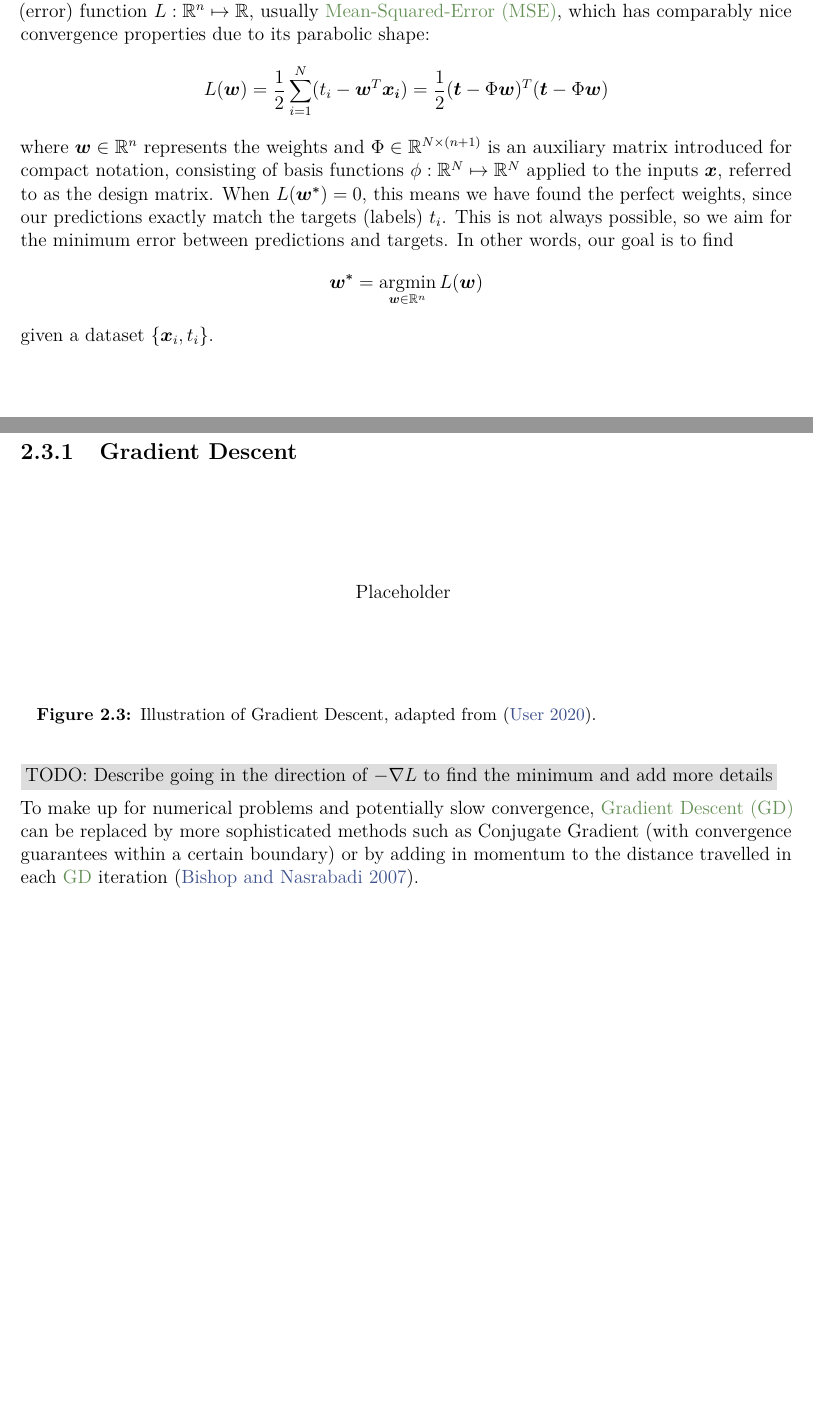
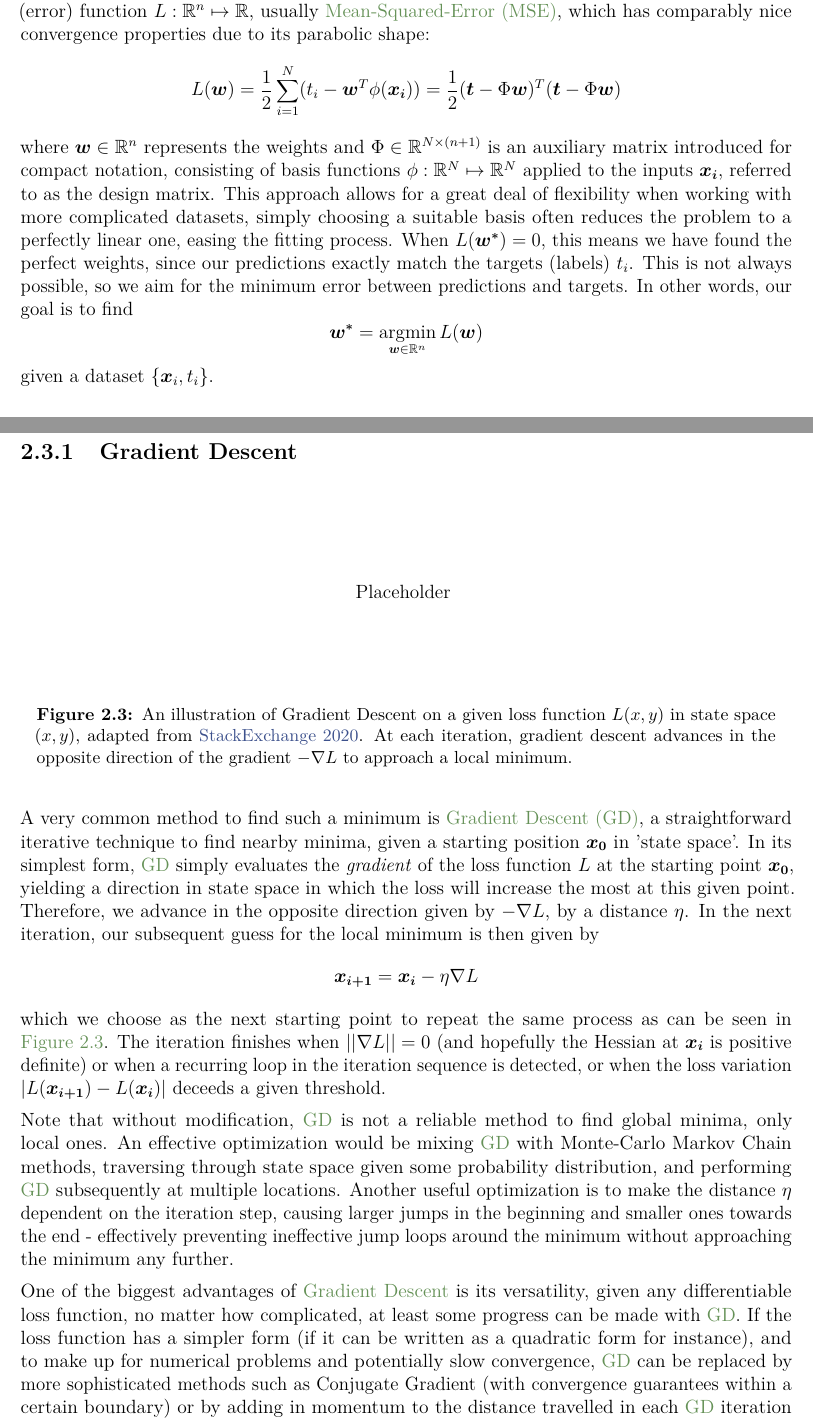
Before and after one commit to MrP01/BachelorsThesis, a LaTeX thesis (thesis/thesis.tex, which reads thesis/chapters/background.tex): two parts of pages 17 and 18 of 50, joined at a grey line, cut so that both start at the same text, the shorter picture padded with empty space. The pictures show the PDF file thesis/thesis.pdf that the author committed with the source.

Commit message:
fix \todo{Describe going in the direction of $- \nabla L$ to find the minimum and add more details}

```diff
--- a/thesis/chapters/background.tex
+++ b/thesis/chapters/background.tex
@@ -342,8 +342,9 @@ Much media attention was earned in the 2000-2010 decade when larger image classi
 
 To illustrate the concept, we will focus on a simple learning method, namely that of gradient descent.
 In supervised learning problems, this technique first requires us to introduce a loss (error) function $L: \R^n \mapsto \R$, usually \gls{mse}, which has comparably nice convergence properties due to its parabolic shape:
-$$L(\vec{w}) = \frac{1}{2} \sum_{i=1}^N (t_i - \vec{w}^T \vec{x_i}) = \frac{1}{2} (\vec{t} - \Phi \vec{w})^T (\vec{t} - \Phi \vec{w})$$
-where $\vec{w} \in \R^n$ represents the weights and $\Phi \in \R^{N \times (n+1)}$ is an auxiliary matrix introduced for compact notation, consisting of basis functions $\phi: \R^N \mapsto \R^N$ applied to the inputs $\vec{x}$, referred to as the design matrix.
+$$L(\vec{w}) = \frac{1}{2} \sum_{i=1}^N (t_i - \vec{w}^T \phi(\vec{x_i})) = \frac{1}{2} (\vec{t} - \Phi \vec{w})^T (\vec{t} - \Phi \vec{w})$$
+where $\vec{w} \in \R^n$ represents the weights and $\Phi \in \R^{N \times (n+1)}$ is an auxiliary matrix introduced for compact notation, consisting of basis functions $\phi: \R^N \mapsto \R^N$ applied to the inputs $\vec{x_i}$, referred to as the design matrix.
+This approach allows for a great deal of flexibility when working with more complicated datasets, simply choosing a suitable basis often reduces the problem to a perfectly linear one, easing the fitting process.
 When $L(\vec{w^*}) = 0$, this means we have found the perfect weights, since our predictions exactly match the targets (labels) $t_i$.
 This is not always possible, so we aim for the minimum error between predictions and targets.
 In other words, our goal is to find
@@ -354,14 +355,26 @@ given a dataset $\{\vec{x}_i, t_i\}$.
 \begin{figure}[H]
   \centering
   \inputtikz{figures/gradient-descent}
-  \caption[Illustration of Gradient Descent]{Illustration of Gradient Descent, adapted from \parencite{gradient-descent-plot}.}
+  \caption[Illustration of Gradient Descent]{
+    An illustration of Gradient Descent on a given loss function $L(x, y)$ in state space $(x, y)$, adapted from \cite{gradient-descent-plot}.
+    At each iteration, gradient descent advances in the opposite direction of the gradient $-\nabla L$ to approach a local minimum.
+  }
   \label{fig:gradient-descent}
 \end{figure}
 
-\todo{Describe going in the direction of $- \nabla L$ to find the minimum and add more details}
-% Roman: a small description should be here, but don't go into too much details. Just an explanation of the concept with a referal to Figure 2.2 is enough.
+A very common method to find such a minimum is \gls{gd}, a straightforward iterative technique to find nearby minima, given a starting position $\vec{x_0}$ in 'state space'.
+In its simplest form, \gls{gd} simply evaluates the \textit{gradient} of the loss function $L$ at the starting point $\vec{x_0}$, yielding a direction in state space in which the loss will increase the most at this given point.
+Therefore, we advance in the opposite direction given by $-\nabla L$, by a distance $\eta$.
+In the next iteration, our subsequent guess for the local minimum is then given by $$\vec{x_{i+1}} = \vec{x_i} - \eta \nabla L$$
+which we choose as the next starting point to repeat the same process as can be seen in \autoref{fig:gradient-descent}.
+The iteration finishes when $||\nabla L|| = 0$ (and hopefully the Hessian at $\vec{x_i}$ is positive definite) or when a recurring loop in the iteration sequence is detected, or when the loss variation $|L(\vec{x_{i+1}}) - L(\vec{x_i})|$ deceeds a given threshold.
 
-To make up for numerical problems and potentially slow convergence, \gls{gd} can be replaced by more sophisticated methods such as Conjugate Gradient (with convergence guarantees within a certain boundary) or by adding in momentum to the distance travelled in each \gls{gd} iteration \parencite{bishop-pattern-recognition-and-ml}.
+Note that without modification, \gls{gd} is not a reliable method to find global minima, only local ones.
+An effective optimization would be mixing \gls{gd} with Monte-Carlo Markov Chain methods, traversing through state space given some probability distribution, and performing \gls{gd} subsequently at multiple locations.
+Another useful optimization is to make the distance $\eta$ dependent on the iteration step, causing larger jumps in the beginning and smaller ones towards the end - effectively preventing ineffective jump loops around the minimum without approaching the minimum any further.
+
+One of the biggest advantages of \glsdesc{gd} is its versatility, given any differentiable loss function, no matter how complicated, at least some progress can be made with \gls{gd}.
+If the loss function has a simpler form (if it can be written as a quadratic form for instance), and to make up for numerical problems and potentially slow convergence, \gls{gd} can be replaced by more sophisticated methods such as Conjugate Gradient (with convergence guarantees within a certain boundary) or by adding in momentum to the distance travelled in each \gls{gd} iteration \parencite{bishop-pattern-recognition-and-ml}.
 
 \subsection{Multi-Layered Neural Networks}
 \todo{Woher kommt diese Struktur?}
```
Also changed, not shown: thesis/sources.bib (+2 -2 lines), thesis/thesis.pdf.
